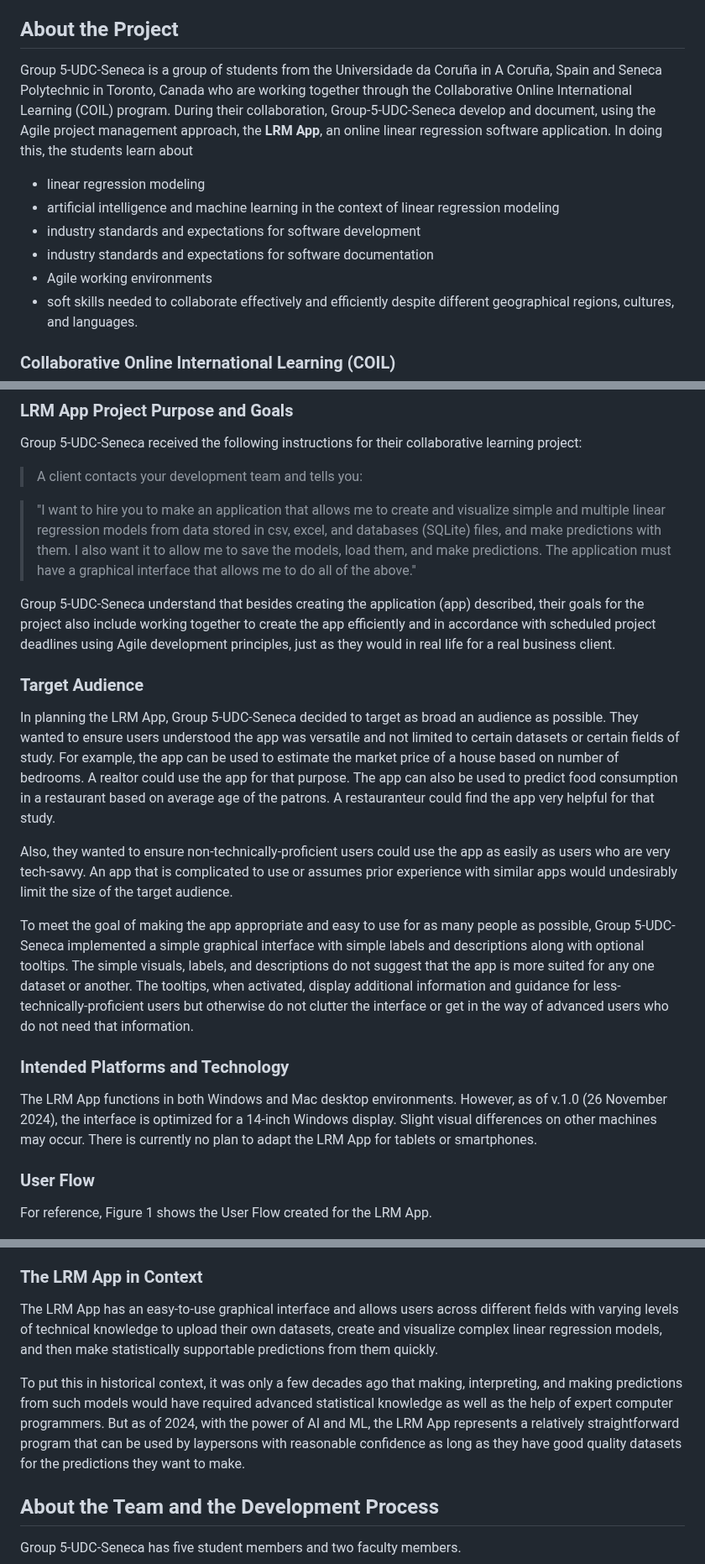
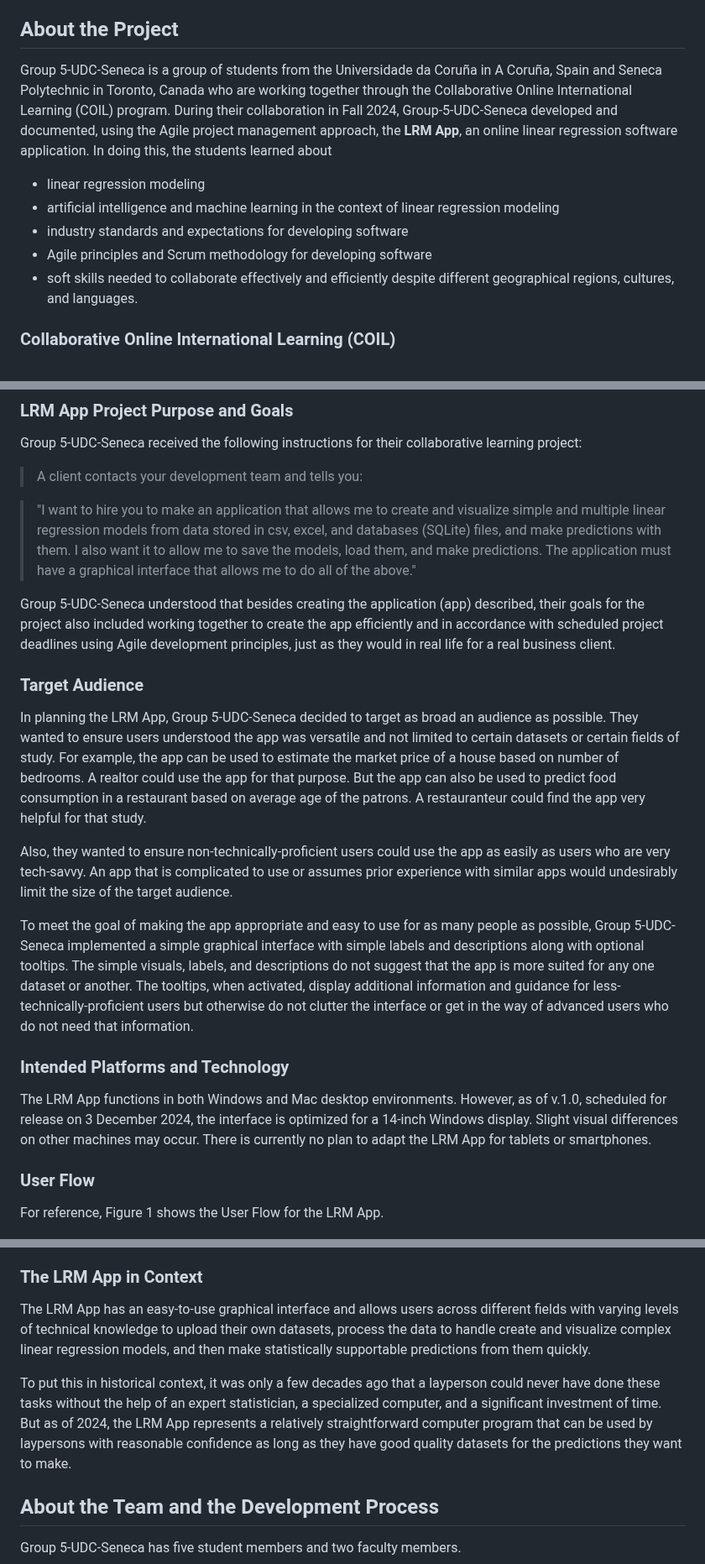
Before and after one commit to anibalsande/Group5-UDC-Seneca, a Markdown page: TechnicalandDeveloperNotes.md, 3 parts joined by grey strips. Shown at 84% size. GitHub-like rendering.

```diff
--- a/TechnicalandDeveloperNotes.md
+++ b/TechnicalandDeveloperNotes.md
@@ -24,12 +23,11 @@ This document contains product development information for the LRM App including
 5. [References](#references)
 
 ## About the Project
-Group 5-UDC-Seneca is a group of students from the Universidade da Coruña in A Coruña, Spain and Seneca Polytechnic in Toronto, Canada who are working together through the Collaborative Online International Learning (COIL) program. During their collaboration, Group-5-UDC-Seneca develop and document, using the Agile project management approach, the **LRM App**, an online linear regression software application. In doing this, the students learn about
+Group 5-UDC-Seneca is a group of students from the Universidade da Coruña in A Coruña, Spain and Seneca Polytechnic in Toronto, Canada who are working together through the Collaborative Online International Learning (COIL) program. During their collaboration in Fall 2024, Group-5-UDC-Seneca developed and documented, using the Agile project management approach, the **LRM App**, an online linear regression software application. In doing this, the students learned about
 - linear regression modeling
 - artificial intelligence and machine learning in the context of linear regression modeling
-- industry standards and expectations for software development
-- industry standards and expectations for software documentation
-- Agile working environments
+- industry standards and expectations for developing software
+- Agile principles and Scrum methodology for developing software
 - soft skills needed to collaborate effectively and efficiently despite different geographical regions, cultures, and languages.
 
 ### Collaborative Online International Learning (COIL)
@@ -42,20 +40,20 @@ Group 5-UDC-Seneca received the following instructions for their collaborative l
 
 > "I want to hire you to make an application that allows me to create and visualize simple and multiple linear regression models from data stored in csv, excel, and databases (SQLite) files, and make predictions with them. I also want it to allow me to save the models, load them, and make predictions. The application must have a graphical interface that allows me to do all of the above."
 
-Group 5-UDC-Seneca understand that besides creating the application (app) described, their goals for the project also include working together to create the app efficiently and in accordance with scheduled project deadlines using Agile development principles, just as they would in real life for a real business client.
+Group 5-UDC-Seneca understood that besides creating the application (app) described, their goals for the project also included working together to create the app efficiently and in accordance with scheduled project deadlines using Agile development principles, just as they would in real life for a real business client.
 
 ### Target Audience
-In planning the LRM App, Group 5-UDC-Seneca decided to target as broad an audience as possible. They wanted to ensure users understood the app was versatile and not limited to certain datasets or certain fields of study. For example, the app can be used to estimate the market price of a house based on number of bedrooms. A realtor could use the app for that purpose. The app can also be used to predict food consumption in a restaurant based on average age of the patrons. A restauranteur could find the app very helpful for that study.
+In planning the LRM App, Group 5-UDC-Seneca decided to target as broad an audience as possible. They wanted to ensure users understood the app was versatile and not limited to certain datasets or certain fields of study. For example, the app can be used to estimate the market price of a house based on number of bedrooms. A realtor could use the app for that purpose. But the app can also be used to predict food consumption in a restaurant based on average age of the patrons. A restauranteur could find the app very helpful for that study.
 
 Also, they wanted to ensure non-technically-proficient users could use the app as easily as users who are very tech-savvy. An app that is complicated to use or assumes prior experience with similar apps would undesirably limit the size of the target audience.
 
 To meet the goal of making the app appropriate and easy to use for as many people as possible, Group 5-UDC-Seneca implemented a simple graphical interface with simple labels and descriptions along with optional tooltips. The simple visuals, labels, and descriptions do not suggest that the app is more suited for any one dataset or another. The tooltips, when activated, display additional information and guidance for less-technically-proficient users but otherwise do not clutter the interface or get in the way of advanced users who do not need that information.
 
 ### Intended Platforms and Technology
-The LRM App functions in both Windows and Mac desktop environments. However, as of v.1.0 (26 November 2024), the interface is optimized for a 14-inch Windows display. Slight visual differences on other machines may occur. There is currently no plan to adapt the LRM App for tablets or smartphones.
+The LRM App functions in both Windows and Mac desktop environments. However, as of v.1.0, scheduled for release on 3 December 2024, the interface is optimized for a 14-inch Windows display. Slight visual differences on other machines may occur. There is currently no plan to adapt the LRM App for tablets or smartphones.
 
 ### User Flow
-For reference, Figure 1 shows the User Flow created for the LRM App.
+For reference, Figure 1 shows the User Flow for the LRM App.
 
 ![alt text](/images/process.jpg "Screenshot of LRM App User Flow diagram")
 *Figure 1. LRM App User Flow*
@@ -95,9 +95,9 @@ Some practical examples of multiple linear regression modeling and prediction no
 - the future height of a child based on variables including mother's height, father's height, nutritional factors, and environmental factors.
 
 ### The LRM App in Context
-The LRM App has an easy-to-use graphical interface and allows users across different fields with varying levels of technical knowledge to upload their own datasets, create and visualize complex linear regression models, and then make statistically supportable predictions from them quickly.
+The LRM App has an easy-to-use graphical interface and allows users across different fields with varying levels of technical knowledge to upload their own datasets, process the data to handle create and visualize complex linear regression models, and then make statistically supportable predictions from them quickly.
 
-To put this in historical context, it was only a few decades ago that making, interpreting, and making predictions from such models would have required advanced statistical knowledge as well as the help of expert computer programmers. But as of 2024, with the power of AI and ML, the LRM App represents a relatively straightforward program that can be used by laypersons with reasonable confidence as long as they have good quality datasets for the predictions they want to make.
+To put this in historical context, it was only a few decades ago that a layperson could never have done these tasks without the help of an expert statistician, a specialized computer, and a significant investment of time. But as of 2024, the LRM App represents a relatively straightforward computer program that can be used by laypersons with reasonable confidence as long as they have good quality datasets for the predictions they want to make.
 
 ## About the Team and the Development Process
 Group 5-UDC-Seneca has five student members and two faculty members.
```
Also changed, not shown: other parts of TechnicalandDeveloperNotes.md (+12 -11 lines).
